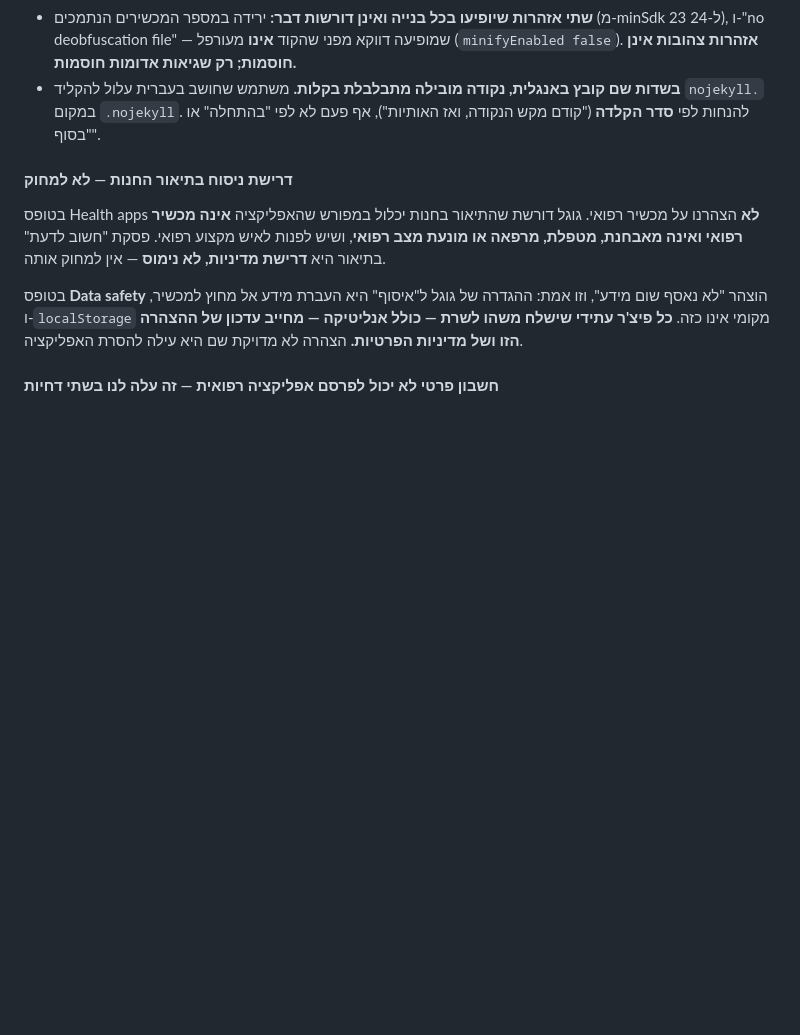
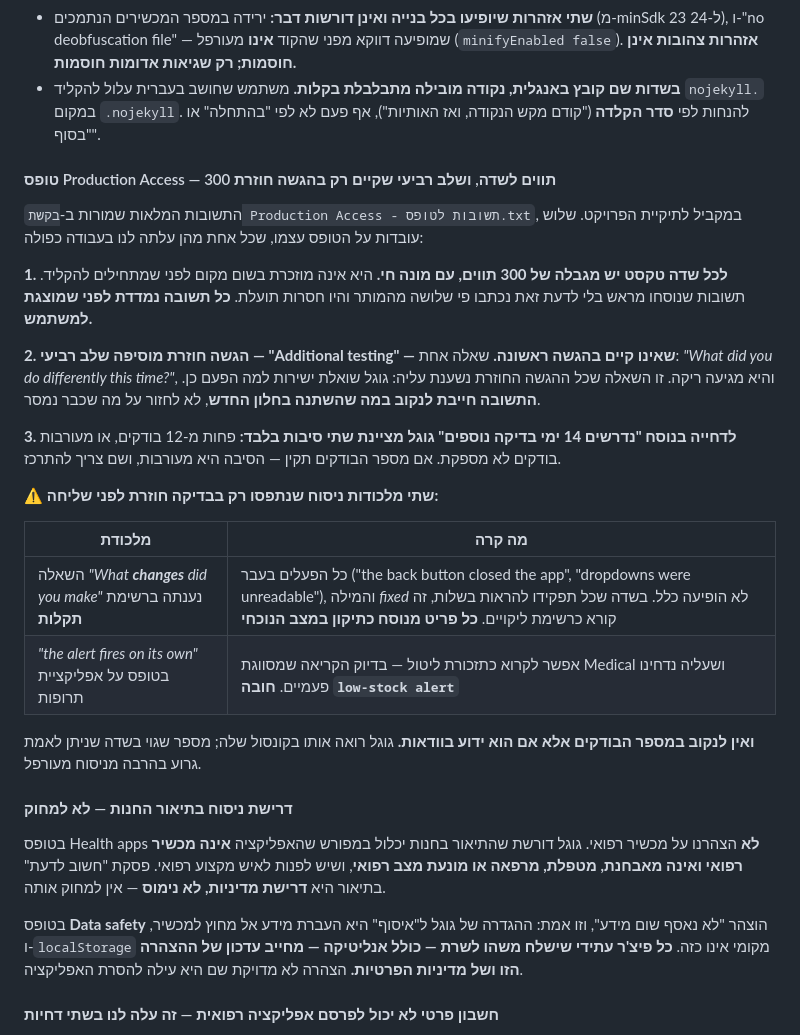
Before and after one commit to alongut291-arch/Supplever, a Markdown page: CLAUDE.md, the part around the change. Drawn GitHub-style; blank space fills up the shorter version.

Commit message:
Write down what the production access form actually asks for
A re-application adds a fourth step that a first application never
shows, and every text field caps at 300 characters without saying so
until you type. Answers drafted without knowing that were three times
too long and had to be rewritten at submission time.

Also records the two wording traps caught only on the final read: the
"what changes did you make" field answered with a list of faults and
never the word fixed, and an unqualified "the alert fires on its own",
which reads as a dose reminder in a form about a medicines app.

Co-Authored-By: Claude Opus 5 <noreply@anthropic.com>

```diff
--- a/CLAUDE.md
+++ b/CLAUDE.md
@@ -463,6 +463,34 @@ GitHub Pages מריץ Jekyll, ו-Jekyll **מתעלם מכל תיקייה ששמ
 - **שתי אזהרות שיופיעו בכל בנייה ואינן דורשות דבר:** ירידה במספר המכשירים הנתמכים (מ-minSdk 23 ל-24), ו-"no deobfuscation file" — שמופיעה דווקא מפני שהקוד **אינו** מעורפל (`minifyEnabled false`). **אזהרות צהובות אינן חוסמות; רק שגיאות אדומות חוסמות.**
 - **בשדות שם קובץ באנגלית, נקודה מובילה מתבלבלת בקלות.** משתמש שחושב בעברית עלול להקליד `nojekyll.` במקום `.nojekyll`. להנחות לפי **סדר הקלדה** ("קודם מקש הנקודה, ואז האותיות"), אף פעם לא לפי "בהתחלה" או "בסוף".
 
+#### טופס Production Access — 300 תווים לשדה, ושלב רביעי שקיים רק בהגשה חוזרת
+
+התשובות המלאות שמורות ב-`בקשת Production Access - תשובות לטופס.txt`, במקביל
+לתיקיית הפרויקט. שלוש עובדות על הטופס עצמו, שכל אחת מהן עלתה לנו בעבודה כפולה:
+
+**1. לכל שדה טקסט יש מגבלה של 300 תווים, עם מונה חי.** היא אינה מוזכרת בשום
+מקום לפני שמתחילים להקליד. תשובות שנוסחו מראש בלי לדעת זאת נכתבו פי שלושה
+מהמותר והיו חסרות תועלת. **כל תשובה נמדדת לפני שמוצגת למשתמש.**
+
+**2. הגשה חוזרת מוסיפה שלב רביעי — "Additional testing" — שאינו קיים בהגשה
+ראשונה.** שאלה אחת: *"What did you do differently this time?"*, והיא מגיעה
+ריקה. זו השאלה שכל ההגשה החוזרת נשענת עליה: גוגל שואלת ישירות למה הפעם כן.
+**התשובה חייבת לנקוב במה שהשתנה בחלון החדש**, לא לחזור על מה שכבר נמסר.
+
+**3. לדחייה בנוסח "נדרשים 14 ימי בדיקה נוספים" גוגל מציינת שתי סיבות בלבד:**
+פחות מ-12 בודקים, או מעורבות בודקים לא מספקת. אם מספר הבודקים תקין — הסיבה
+היא מעורבות, ושם צריך להתרכז.
+
+⚠️ **שתי מלכודות ניסוח שנתפסו רק בבדיקה חוזרת לפני שליחה:**
+
+| מלכודת | מה קרה |
+|---|---|
+| השאלה *"What **changes** did you make"* נענתה ברשימת **תקלות** | כל הפעלים בעבר ("the back button closed the app", "dropdowns were unreadable"), והמילה *fixed* לא הופיעה כלל. בשדה שכל תפקידו להראות בשלות, זה קורא כרשימת ליקויים. **כל פריט מנוסח כתיקון במצב הנוכחי** |
+| *"the alert fires on its own"* בטופס על אפליקציית תרופות | אפשר לקרוא כתזכורת ליטול — בדיוק הקריאה שמסווגת Medical ושעליה נדחינו פעמיים. **חובה `low-stock alert`** |
+
+**ואין לנקוב במספר הבודקים אלא אם הוא ידוע בוודאות.** גוגל רואה אותו בקונסול
+שלה; מספר שגוי בשדה שניתן לאמת גרוע בהרבה מניסוח מעורפל.
+
 #### דרישת ניסוח בתיאור החנות — לא למחוק
 
 בטופס Health apps **לא** הצהרנו על מכשיר רפואי. גוגל דורשת שהתיאור בחנות יכלול במפורש שהאפליקציה **אינה מכשיר רפואי ואינה מאבחנת, מטפלת, מרפאה או מונעת מצב רפואי**, ושיש לפנות לאיש מקצוע רפואי. פסקת "חשוב לדעת" בתיאור היא **דרישת מדיניות, לא נימוס** — אין למחוק אותה.
```
